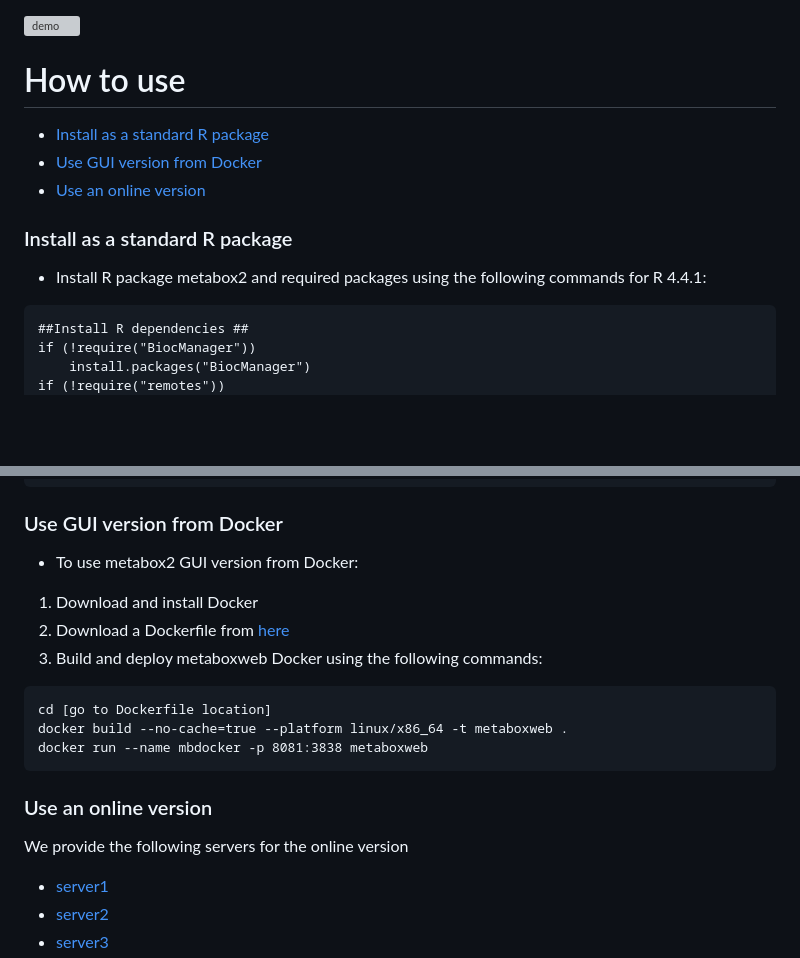
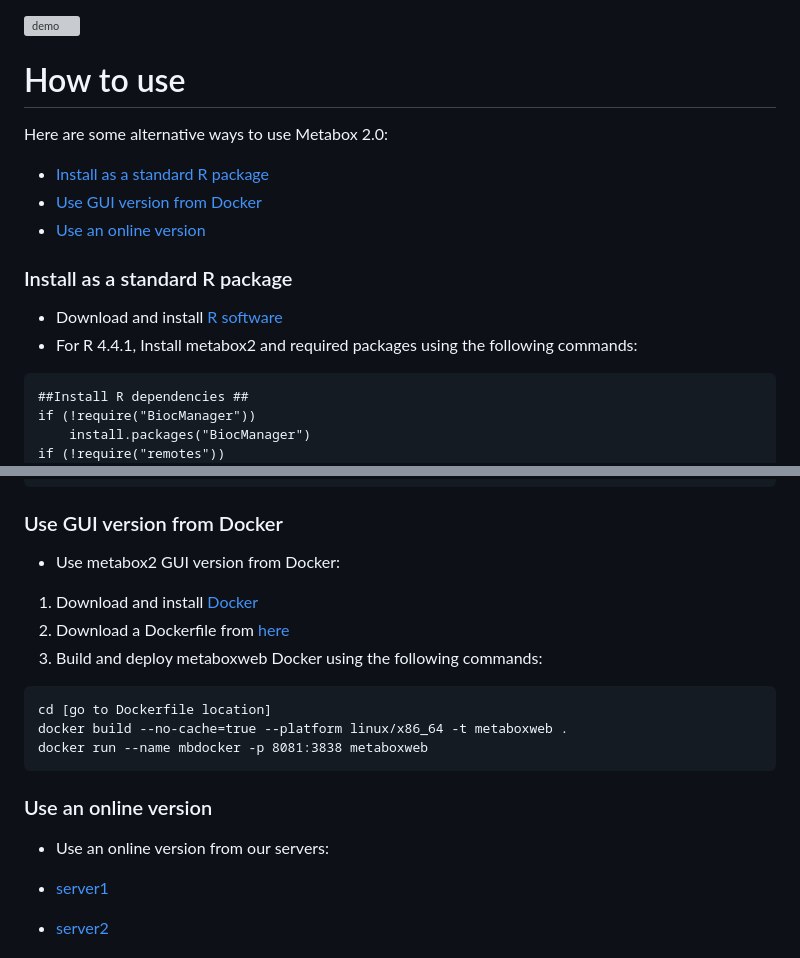
Before and after one commit to kwanjeeraw/metabox2, a Markdown page: README.md, 2 parts joined by grey strips. GitHub-like rendering; blank space fills up the shorter version; grey boxes are pictures that could not be loaded.

````diff
--- a/README.md
+++ b/README.md
@@ -5,12 +5,14 @@ Metabox 2.0: A toolbox for thorough metabolomic data analysis, integration and i
 
 How to use
 ==========
+Here are some alternative ways to use Metabox 2.0:
 * [Install as a standard R package](#install-as-a-standard-r-package)
 * [Use GUI version from Docker](#build-a-docker-image-and-deploy)
 * [Use an online version](#use-an-online-version)
 
 ### Install as a standard R package
-* Install R package metabox2 and required packages using the following commands for R 4.4.1:
+* Download and install [R software](https://www.r-project.org/)
+* For R 4.4.1, Install metabox2 and required packages using the following commands:
 ```
 ##Install R dependencies ##
 if (!require("BiocManager"))
@@ -48,8 +50,8 @@ output_multiv = multiv_analyze(input_obj, method = "pca", scale = "standard")
 launch_gui()
 ```
 ### Use GUI version from Docker
-* To use metabox2 GUI version from Docker:
-1) Download and install Docker
+* Use metabox2 GUI version from Docker:
+1) Download and install [Docker](https://www.docker.com/)
 2) Download a Dockerfile from [here](https://github.com/kwanjeeraw/metabox2/blob/main/Dockerfile)
 3) Build and deploy metaboxweb Docker using the following commands:
 ```
@@ -58,7 +60,7 @@ docker build --no-cache=true --platform linux/x86_64 -t metaboxweb .
 docker run --name mbdocker -p 8081:3838 metaboxweb
 ```
 ### Use an online version
-We provide the following servers for the online version
+* Use an online version from our servers:
 
 * [server1](http://metabox.metsysbio.com:3838/metaboxweb/)
 * [server2](http://metabox.metsysbio.com:3838/metaboxweb2/)
````
